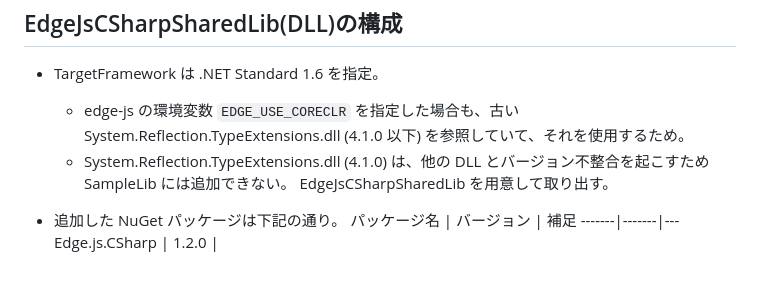
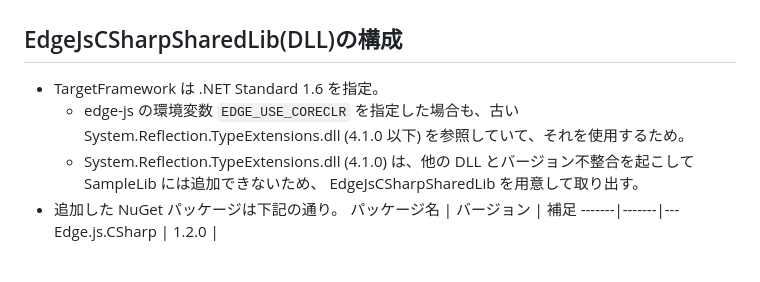
Before and after one commit to nakamurakko/electron-dll-sample, a Markdown page: README.md, the part around the change. Rendered like a GitHub page.

```diff
--- a/README.md
+++ b/README.md
@@ -71,8 +71,7 @@
 
 * TargetFramework は .NET Standard 1.6 を指定。
     * edge-js の環境変数 `EDGE_USE_CORECLR` を指定した場合も、古い System.Reflection.TypeExtensions.dll (4.1.0 以下) を参照していて、それを使用するため。
-    * System.Reflection.TypeExtensions.dll (4.1.0) は、他の DLL とバージョン不整合を起こすため SampleLib には追加できない。 EdgeJsCSharpSharedLib を用意して取り出す。
-
+    * System.Reflection.TypeExtensions.dll (4.1.0) は、他の DLL とバージョン不整合を起こして SampleLib には追加できないため、 EdgeJsCSharpSharedLib を用意して取り出す。
 * 追加した NuGet パッケージは下記の通り。
     パッケージ名 | バージョン | 補足
     -------|-------|---
```
